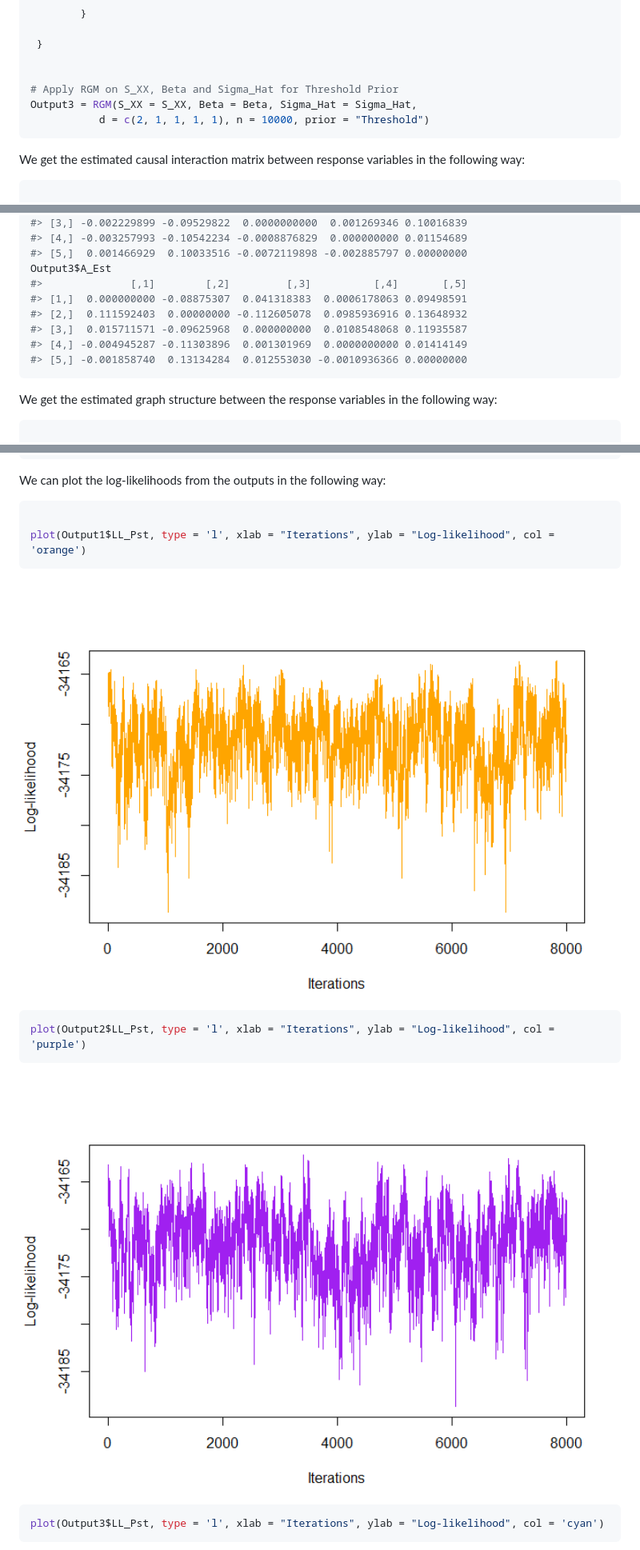
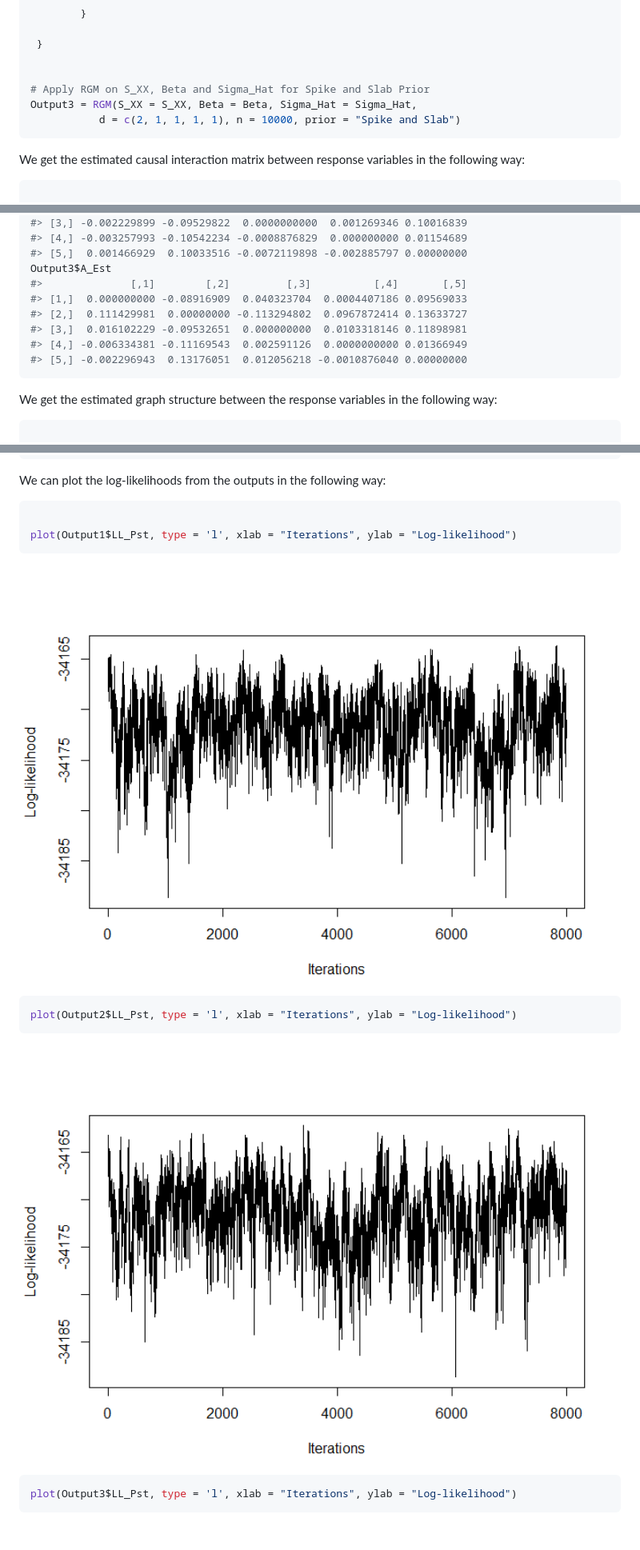
Before and after one commit to bitansa/MR.RGM, a Markdown page: README.md, 3 parts joined by grey strips. Shown: that part at 80% size. GitHub-like rendering; pictures changed too: man/figures/README-unnamed-chunk-10-1.png, man/figures/README-unnamed-chunk-10-2.png; blank space fills up the shorter version.

````diff
--- a/README.md
+++ b/README.md
@@ -187,9 +187,9 @@ for (i in 1:p) {
  }
 
 
-# Apply RGM on S_XX, Beta and Sigma_Hat for Threshold Prior
+# Apply RGM on S_XX, Beta and Sigma_Hat for Spike and Slab Prior
 Output3 = RGM(S_XX = S_XX, Beta = Beta, Sigma_Hat = Sigma_Hat,
-           d = c(2, 1, 1, 1, 1), n = 10000, prior = "Threshold")
+           d = c(2, 1, 1, 1, 1), n = 10000, prior = "Spike and Slab")
 ```
 
 We get the estimated causal interaction matrix between response
@@ -213,11 +213,11 @@ Output2$A_Est
 #> [5,]  0.001466929  0.10033516 -0.0072119898 -0.002885797 0.00000000
 Output3$A_Est
 #>              [,1]        [,2]         [,3]          [,4]       [,5]
-#> [1,]  0.000000000 -0.08875307  0.041318383  0.0006178063 0.09498591
-#> [2,]  0.111592403  0.00000000 -0.112605078  0.0985936916 0.13648932
-#> [3,]  0.015711571 -0.09625968  0.000000000  0.0108548068 0.11935587
-#> [4,] -0.004945287 -0.11303896  0.001301969  0.0000000000 0.01414149
-#> [5,] -0.001858740  0.13134284  0.012553030 -0.0010936366 0.00000000
+#> [1,]  0.000000000 -0.08916909  0.040323704  0.0004407186 0.09569033
+#> [2,]  0.111429981  0.00000000 -0.113294802  0.0967872414 0.13633727
+#> [3,]  0.016102229 -0.09532651  0.000000000  0.0103318146 0.11898981
+#> [4,] -0.006334381 -0.11169543  0.002591126  0.0000000000 0.01366949
+#> [5,] -0.002296943  0.13176051  0.012056218 -0.0010876040 0.00000000
 ```
 
 We get the estimated graph structure between the response variables in
@@ -308,19 +308,19 @@ We can plot the log-likelihoods from the outputs in the following way:
 
 ``` r
 
-plot(Output1$LL_Pst, type = 'l', xlab = "Iterations", ylab = "Log-likelihood", col = 'orange')
+plot(Output1$LL_Pst, type = 'l', xlab = "Iterations", ylab = "Log-likelihood")
 ```
 
 <img src="man/figures/README-unnamed-chunk-10-1.png" width="100%" />
 
 ``` r
-plot(Output2$LL_Pst, type = 'l', xlab = "Iterations", ylab = "Log-likelihood", col = 'purple')
+plot(Output2$LL_Pst, type = 'l', xlab = "Iterations", ylab = "Log-likelihood")
 ```
 
 <img src="man/figures/README-unnamed-chunk-10-2.png" width="100%" />
 
 ``` r
-plot(Output3$LL_Pst, type = 'l', xlab = "Iterations", ylab = "Log-likelihood", col = 'cyan')
+plot(Output3$LL_Pst, type = 'l', xlab = "Iterations", ylab = "Log-likelihood")
 ```
 
 <img src="man/figures/README-unnamed-chunk-10-3.png" width="100%" />
````
Also changed, not shown: other parts of README.md (+14 -14 lines), man/figures/README-unnamed-chunk-10-3.png, 6 other files.
